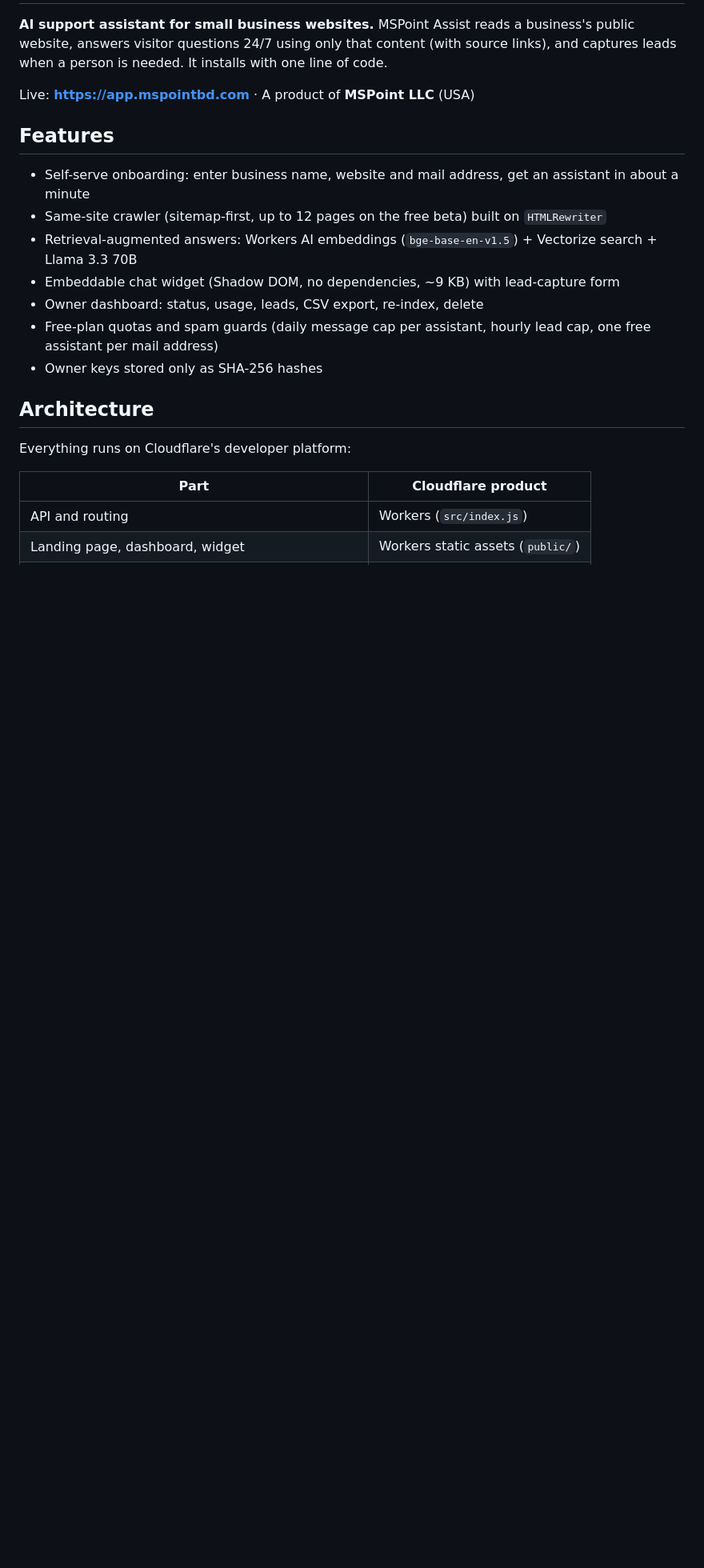
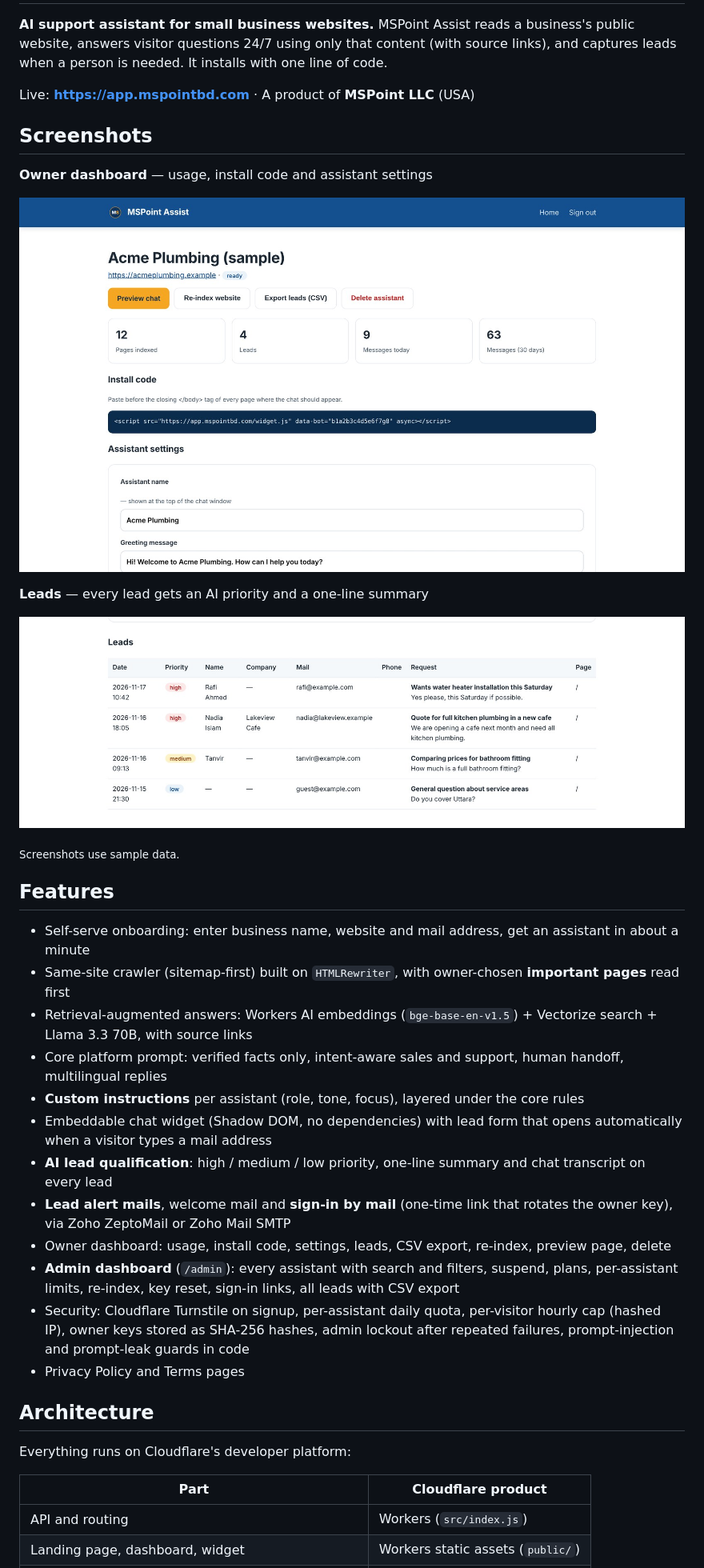
Before and after one commit to mamungtg/mspoint-assist, a Markdown page: README.md, the part around the change. Shown at 80% size. Rendered like a GitHub page; pictures changed too: docs/images/dashboard-leads.jpg (added), docs/images/dashboard-overview.jpg (added); blank space fills up the shorter version.

Commit message:
README: dashboard screenshots and up-to-date feature list
Co-Authored-By: Claude Opus 5.5 <noreply@anthropic.com>
Claude-Session: https://claude.ai/code/session_01DywSSKMMwzyPcBZJLbT5tK

```diff
--- a/README.md
+++ b/README.md
@@ -4,15 +4,32 @@
 
 Live: **https://app.mspointbd.com** · A product of **MSPoint LLC** (USA)
 
+## Screenshots
+
+**Owner dashboard** — usage, install code and assistant settings
+
+![MSPoint Assist owner dashboard](docs/images/dashboard-overview.jpg)
+
+**Leads** — every lead gets an AI priority and a one-line summary
+
+![MSPoint Assist leads with AI priority](docs/images/dashboard-leads.jpg)
+
+<sub>Screenshots use sample data.</sub>
+
 ## Features
 
 - Self-serve onboarding: enter business name, website and mail address, get an assistant in about a minute
-- Same-site crawler (sitemap-first, up to 12 pages on the free beta) built on `HTMLRewriter`
-- Retrieval-augmented answers: Workers AI embeddings (`bge-base-en-v1.5`) + Vectorize search + Llama 3.3 70B
-- Embeddable chat widget (Shadow DOM, no dependencies, ~9 KB) with lead-capture form
-- Owner dashboard: status, usage, leads, CSV export, re-index, delete
-- Free-plan quotas and spam guards (daily message cap per assistant, hourly lead cap, one free assistant per mail address)
-- Owner keys stored only as SHA-256 hashes
+- Same-site crawler (sitemap-first) built on `HTMLRewriter`, with owner-chosen **important pages** read first
+- Retrieval-augmented answers: Workers AI embeddings (`bge-base-en-v1.5`) + Vectorize search + Llama 3.3 70B, with source links
+- Core platform prompt: verified facts only, intent-aware sales and support, human handoff, multilingual replies
+- **Custom instructions** per assistant (role, tone, focus), layered under the core rules
+- Embeddable chat widget (Shadow DOM, no dependencies) with lead form that opens automatically when a visitor types a mail address
+- **AI lead qualification**: high / medium / low priority, one-line summary and chat transcript on every lead
+- **Lead alert mails**, welcome mail and **sign-in by mail** (one-time link that rotates the owner key), via Zoho ZeptoMail or Zoho Mail SMTP
+- Owner dashboard: usage, install code, settings, leads, CSV export, re-index, preview page, delete
+- **Admin dashboard** (`/admin`): every assistant with search and filters, suspend, plans, per-assistant limits, re-index, key reset, sign-in links, all leads with CSV export
+- Security: Cloudflare Turnstile on signup, per-assistant daily quota, per-visitor hourly cap (hashed IP), owner keys stored as SHA-256 hashes, admin lockout after repeated failures, prompt-injection and prompt-leak guards in code
+- Privacy Policy and Terms pages
 
 ## Architecture
 
```
